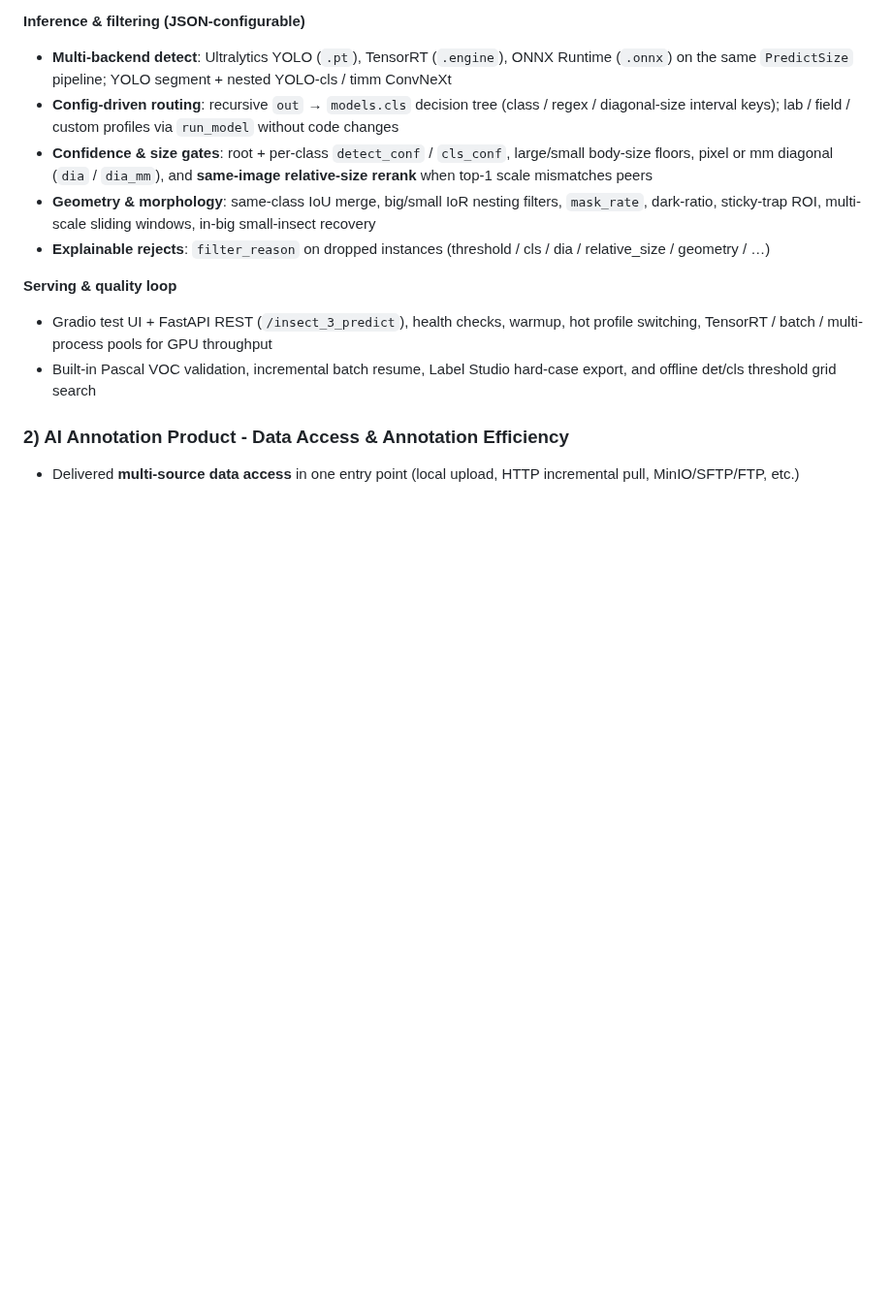
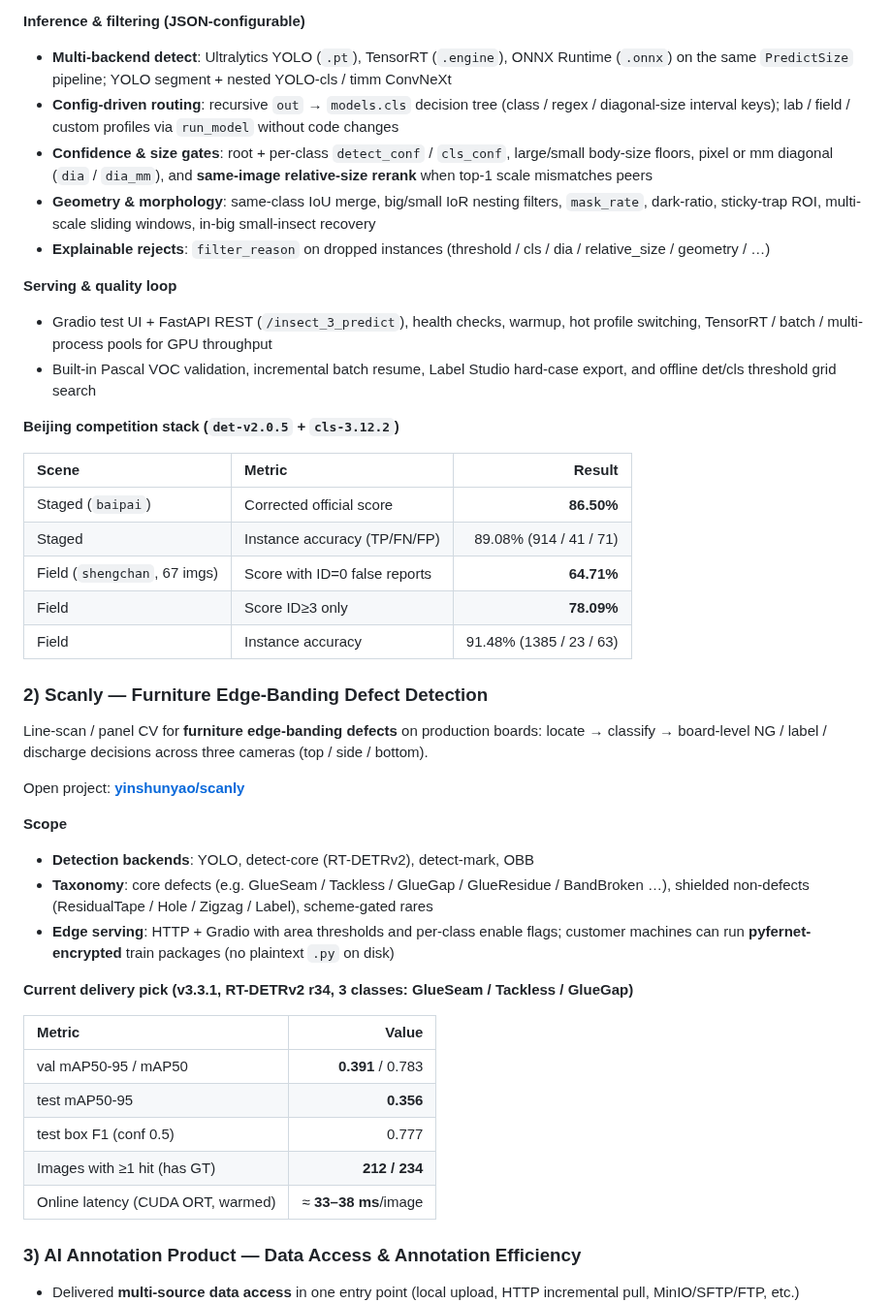
Before and after one commit to yinshunyao/yinshunyao, a Markdown page: README.md, the part around one of its changes. Shown at 97% size. GitHub-like rendering; blank space fills up the shorter version.

```diff
--- a/README.md
+++ b/README.md
@@ -43,7 +44,39 @@ Open inference reference: [yinshunyao/script](https://github.com/yinshunyao/scri
 - Gradio test UI + FastAPI REST (`/insect_3_predict`), health checks, warmup, hot profile switching, TensorRT / batch / multi-process pools for GPU throughput
 - Built-in Pascal VOC validation, incremental batch resume, Label Studio hard-case export, and offline det/cls threshold grid search
 
-### 2) AI Annotation Product - Data Access & Annotation Efficiency
+**Beijing competition stack (`det-v2.0.5` + `cls-3.12.2`)**
+
+| Scene | Metric | Result |
+|:---|:---|---:|
+| Staged (`baipai`) | Corrected official score | **86.50%** |
+| Staged | Instance accuracy (TP/FN/FP) | 89.08% (914 / 41 / 71) |
+| Field (`shengchan`, 67 imgs) | Score with ID=0 false reports | **64.71%** |
+| Field | Score ID≥3 only | **78.09%** |
+| Field | Instance accuracy | 91.48% (1385 / 23 / 63) |
+
+### 2) Scanly — Furniture Edge-Banding Defect Detection
+
+Line-scan / panel CV for **furniture edge-banding defects** on production boards: locate → classify → board-level NG / label / discharge decisions across three cameras (top / side / bottom).
+
+Open project: **[yinshunyao/scanly](https://github.com/yinshunyao/scanly)**
+
+**Scope**
+
+- **Detection backends**: YOLO, detect-core (RT-DETRv2), detect-mark, OBB
+- **Taxonomy**: core defects (e.g. GlueSeam / Tackless / GlueGap / GlueResidue / BandBroken …), shielded non-defects (ResidualTape / Hole / Zigzag / Label), scheme-gated rares
+- **Edge serving**: HTTP + Gradio with area thresholds and per-class enable flags; customer machines can run **pyfernet-encrypted** train packages (no plaintext `.py` on disk)
+
+**Current delivery pick (v3.3.1, RT-DETRv2 r34, 3 classes: GlueSeam / Tackless / GlueGap)**
+
+| Metric | Value |
+|:---|---:|
+| val mAP50-95 / mAP50 | **0.391** / 0.783 |
+| test mAP50-95 | **0.356** |
+| test box F1 (conf 0.5) | 0.777 |
+| Images with ≥1 hit (has GT) | **212 / 234** |
+| Online latency (CUDA ORT, warmed) | ≈ **33–38 ms**/image |
+
+### 3) AI Annotation Product — Data Access & Annotation Efficiency
 
 - Delivered **multi-source data access** in one entry point (local upload, HTTP incremental pull, MinIO/SFTP/FTP, etc.)
 ![Multi-source Data Access](./01%20%E6%95%B0%E6%8D%AE%E6%8E%A5%E5%85%A5%E6%96%B9%E5%BC%8F.png)
```
Also changed, not shown: other parts of README.md (+30 -14 lines), hipp-or-login.png (added), hipp-or-session.png (added).
